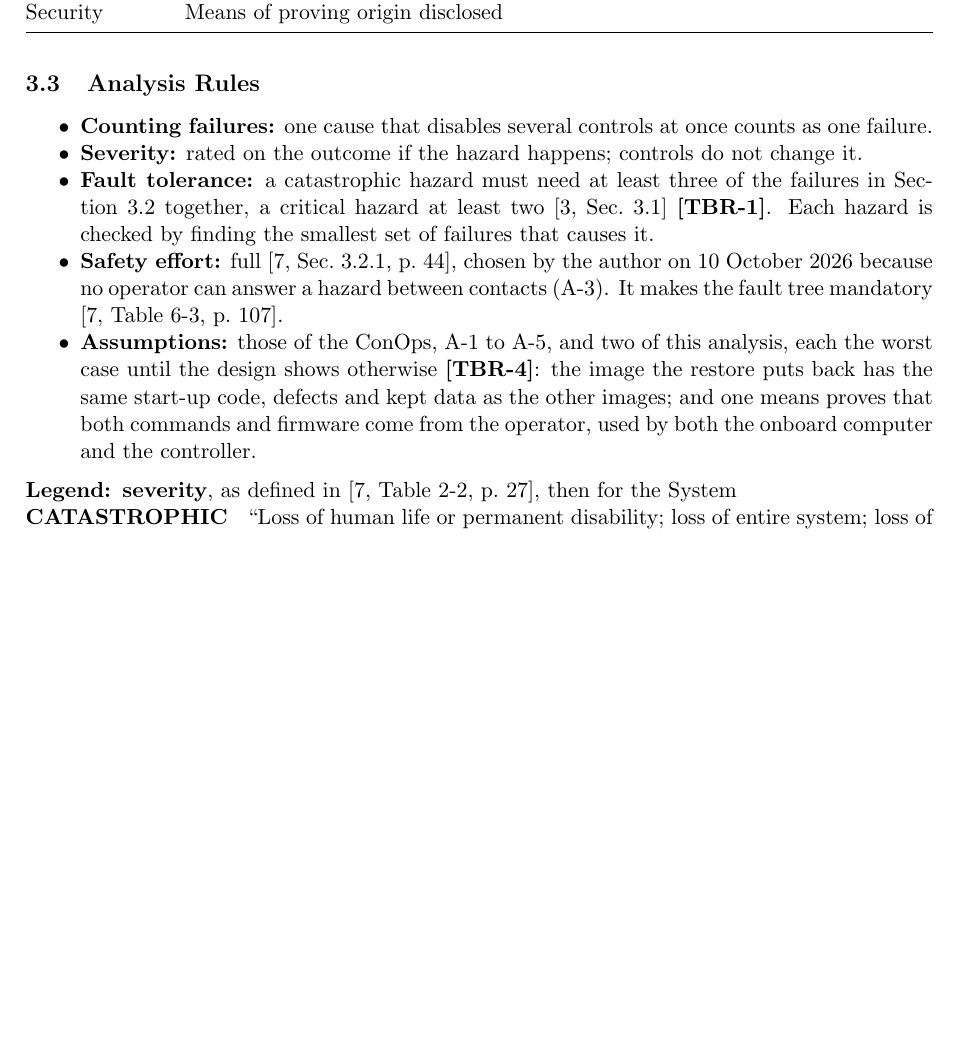
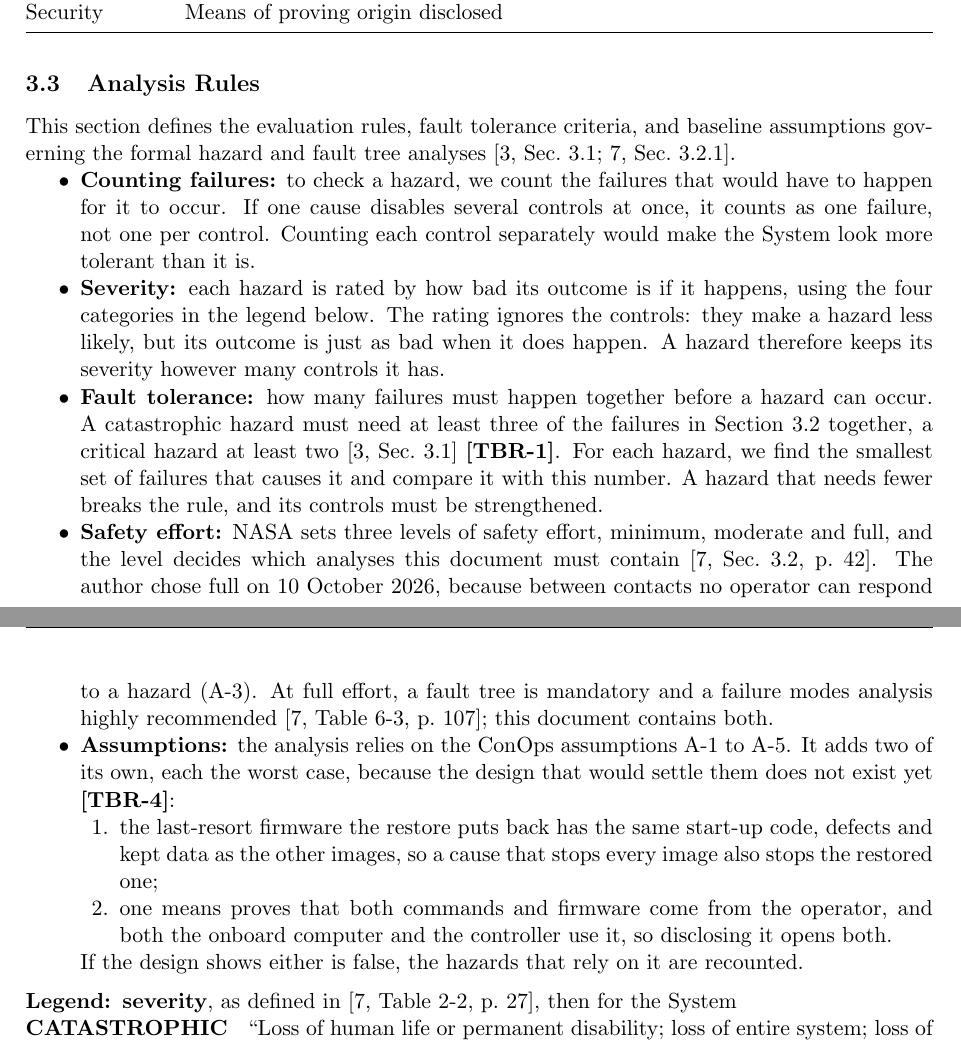
Before and after one commit to Tocki28/fail-safe-in-orbit-reprogramming, a LaTeX document (docs/hazard-analysis/main.tex): part of page 2 of 11 before the commit and two parts of pages 2 and 3 of 11 after it, the two joined at a grey line, cut so that both start at the same text, the shorter picture padded with empty space. Compiled offline with pdfLaTeX.

Commit message:
Hazard analysis 3.3: each rule explained in plain words
What each rule says, why it exists and what it does in this document;
the two assumptions as a numbered list with their consequence.

Co-Authored-By: Claude Opus 5.5 <noreply@anthropic.com>

```diff
--- a/docs/hazard-analysis/main.tex
+++ b/docs/hazard-analysis/main.tex
@@ -190,24 +190,45 @@ Security & Means of proving origin disclosed \\
 \end{table}
 
 \subsection{Analysis Rules}
+This section defines the evaluation rules, fault tolerance criteria, and
+baseline assumptions governing the formal hazard and fault tree analyses
+[3,~Sec.~3.1; 7,~Sec.~3.2.1].
+
 \begin{itemize}
-\item \textbf{Counting failures:} one cause that disables several controls at
-  once counts as one failure.
-\item \textbf{Severity:} rated on the outcome if the hazard happens; controls
-  do not change it.
-\item \textbf{Fault tolerance:} a catastrophic hazard must need at least
-  three of the failures in Section~3.2 together, a critical hazard at least two
-  [3,~Sec.~3.1] \tbr{credible}. Each hazard is checked by finding the smallest
-  set of failures that causes it.
-\item \textbf{Safety effort:} full [7,~Sec.~3.2.1, p.~44], chosen by the author
-  on 10 October 2026 because no operator can answer a hazard between contacts
-  (A-3). It makes the fault tree mandatory [7,~Table~6-3, p.~107].
-\item \textbf{Assumptions:} those of the ConOps, A-1 to A-5, and two of this
-  analysis, each the worst case until the design shows otherwise
-  \tbr{assume}: the image the restore puts back has the same start-up code,
-  defects and kept data as the other images; and one means proves that both
-  commands and firmware come from the operator, used by both the onboard
-  computer and the controller.
+\item \textbf{Counting failures:} to check a hazard, we count the failures
+  that would have to happen for it to occur. If one cause disables several
+  controls at once, it counts as one failure, not one per control. Counting
+  each control separately would make the System look more tolerant than it is.
+\item \textbf{Severity:} each hazard is rated by how bad its outcome is if it
+  happens, using the four categories in the legend below. The rating ignores
+  the controls: they make a hazard less likely, but its outcome is just as bad
+  when it does happen. A hazard therefore keeps its severity however many
+  controls it has.
+\item \textbf{Fault tolerance:} how many failures must happen together before a
+  hazard can occur. A catastrophic hazard must need at least three of the
+  failures in Section~3.2 together, a critical hazard at least two
+  [3,~Sec.~3.1] \tbr{credible}. For each hazard, we find the smallest set of
+  failures that causes it and compare it with this number. A hazard that needs
+  fewer breaks the rule, and its controls must be strengthened.
+\item \textbf{Safety effort:} NASA sets three levels of safety effort, minimum,
+  moderate and full, and the level decides which analyses this document must
+  contain [7,~Sec.~3.2, p.~42]. The author chose full on 10 October 2026,
+  because between contacts no operator can respond to a hazard (A-3). At full
+  effort, a fault tree is mandatory and a failure modes analysis highly
+  recommended [7,~Table~6-3, p.~107]; this document contains both.
+\item \textbf{Assumptions:} the analysis relies on the ConOps assumptions A-1 to
+  A-5. It adds two of its own, each the worst case, because the design that
+  would settle them does not exist yet \tbr{assume}:
+  \begin{enumerate}[nosep, leftmargin=1.8em]
+  \item the last-resort firmware the restore puts back has the same start-up
+    code, defects and kept data as the other images, so a cause that stops
+    every image also stops the restored one;
+  \item one means proves that both commands and firmware come from the
+    operator, and both the onboard computer and the controller use it, so
+    disclosing it opens both.
+  \end{enumerate}
+  If the design shows either is false, the hazards that rely on it are
+  recounted.
 \end{itemize}
 
 \medskip
```
Also changed, not shown: docs/hazard-analysis/Hazard-Analysis_Fail-Safe-In-Orbit-Reprogramming_Iss1_Rev0_DRAFT.pdf.
